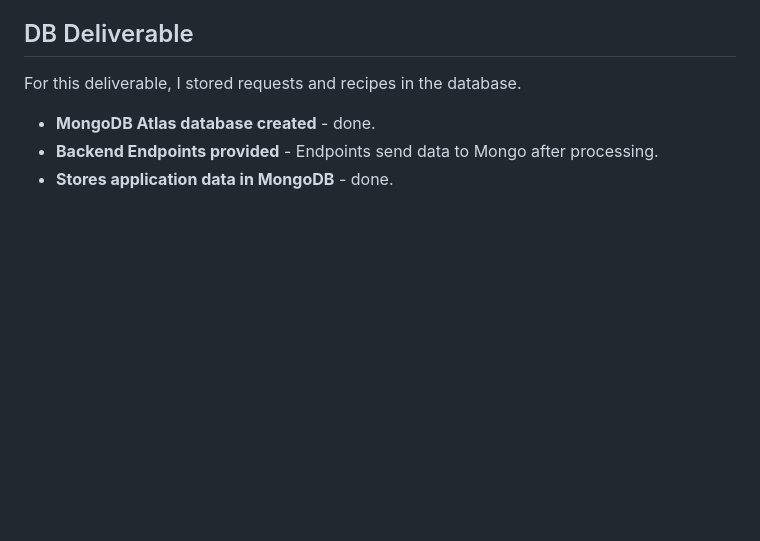
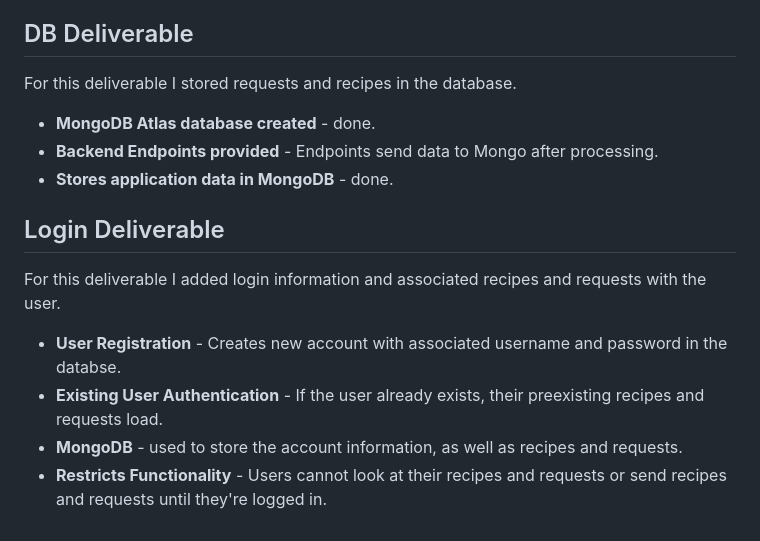
Before and after one commit to aniwal12/startup, a Markdown page: README.md, the part around the change. GitHub-like rendering; blank space fills up the shorter version.

```diff
--- a/README.md
+++ b/README.md
@@ -72,8 +72,16 @@ For this deliverable I added backend web service support and interaction.
 
 ## DB Deliverable
 
-For this deliverable, I stored requests and recipes in the database.
+For this deliverable I stored requests and recipes in the database.
 
 - **MongoDB Atlas database created** - done.
 - **Backend Endpoints provided** - Endpoints send data to Mongo after processing.
 - **Stores application data in MongoDB** - done.
+
+## Login Deliverable
+
+For this deliverable I added login information and associated recipes and requests with the user.
+- **User Registration** - Creates new account with associated username and password in the databse.
+- **Existing User Authentication** - If the user already exists, their preexisting recipes and requests load.
+- **MongoDB** - used to store the account information, as well as recipes and requests.
+- **Restricts Functionality** - Users cannot look at their recipes and requests or send recipes and requests until they're logged in.
```
